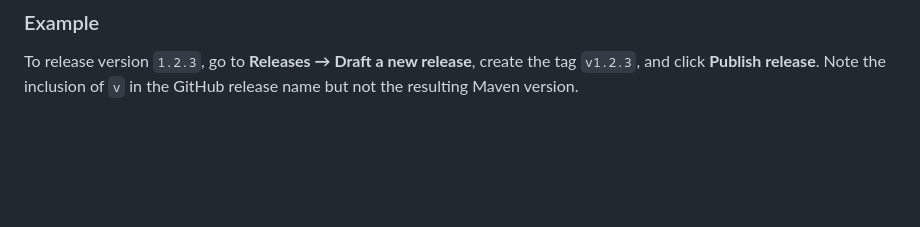
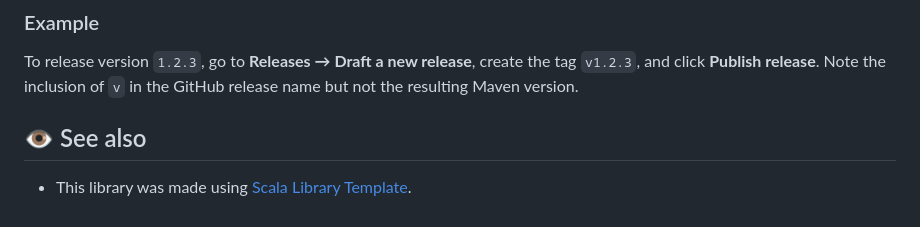
Before and after one commit to SgtSwagrid/scala-library-template, a Markdown page: README.md, the part around the change. Drawn GitHub-style; blank space fills up the shorter version.

Commit message:
Add reference to Scala Library Template in README
Added a reference to the Scala Library Template used for the library.

```diff
--- a/README.md
+++ b/README.md
@@ -142,3 +142,7 @@ GitHub releases are automatically published to [Maven Central](https://central.s
 
 To release version `1.2.3`, go to **Releases → Draft a new release**, create the tag `v1.2.3`, and click **Publish release**.
 Note the inclusion of `v` in the GitHub release name but not the resulting Maven version.
+
+## 👁️ See also
+
+- This library was made using [Scala Library Template](https://github.com/SgtSwagrid/scala-library-template).
```
